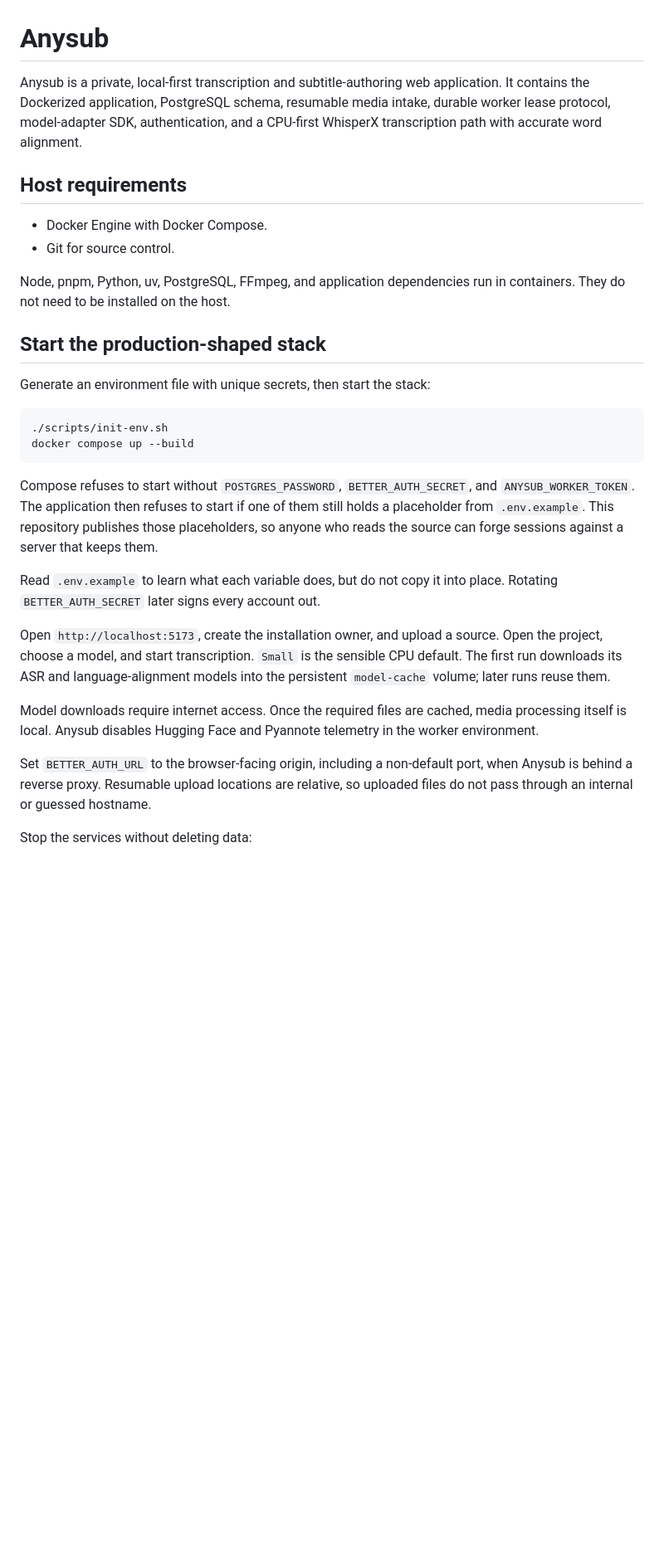
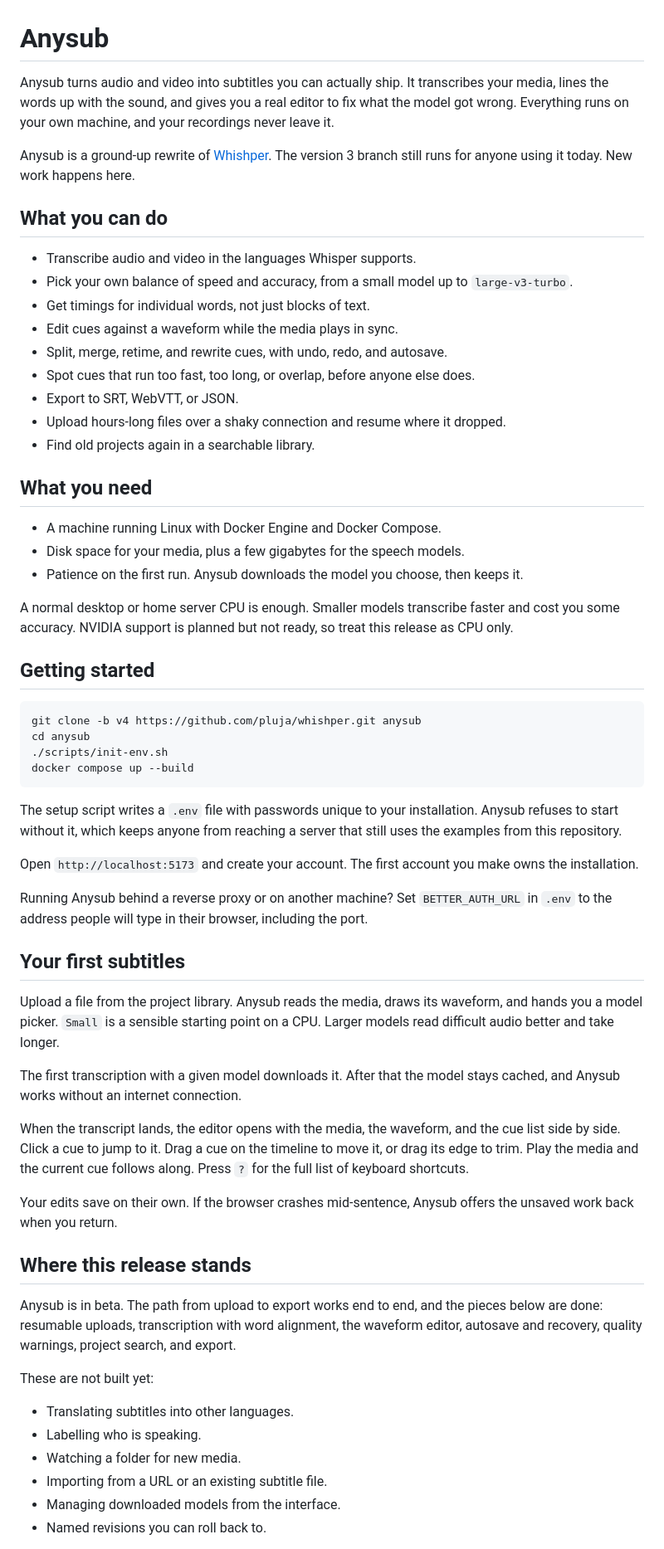
Before and after one commit to pluja/whishper, a Markdown page: README.md, the part around one of its changes. Shown at 83% size. Drawn GitHub-style; blank space fills up the shorter version.

Commit message:
docs: rewrite the readme for people evaluating anysub

````diff
--- a/README.md
+++ b/README.md
@@ -1,31 +1,64 @@
 # Anysub
 
-Anysub is a private, local-first transcription and subtitle-authoring web application. It contains the Dockerized application, PostgreSQL schema, resumable media intake, durable worker lease protocol, model-adapter SDK, authentication, and a CPU-first WhisperX transcription path with accurate word alignment.
+Anysub turns audio and video into subtitles you can actually ship. It transcribes your media, lines the words up with the sound, and gives you a real editor to fix what the model got wrong. Everything runs on your own machine, and your recordings never leave it.
 
-## Host requirements
+Anysub is a ground-up rewrite of [Whishper](https://github.com/pluja/whishper). The version 3 branch still runs for anyone using it today. New work happens here.
 
-- Docker Engine with Docker Compose.
-- Git for source control.
+## What you can do
 
-Node, pnpm, Python, uv, PostgreSQL, FFmpeg, and application dependencies run in containers. They do not need to be installed on the host.
+- Transcribe audio and video in the languages Whisper supports.
+- Pick your own balance of speed and accuracy, from a small model up to `large-v3-turbo`.
+- Get timings for individual words, not just blocks of text.
+- Edit cues against a waveform while the media plays in sync.
+- Split, merge, retime, and rewrite cues, with undo, redo, and autosave.
+- Spot cues that run too fast, too long, or overlap, before anyone else does.
+- Export to SRT, WebVTT, or JSON.
+- Upload hours-long files over a shaky connection and resume where it dropped.
+- Find old projects again in a searchable library.
 
-## Start the production-shaped stack
+## What you need
 
-Generate an environment file with unique secrets, then start the stack:
+- A machine running Linux with Docker Engine and Docker Compose.
+- Disk space for your media, plus a few gigabytes for the speech models.
+- Patience on the first run. Anysub downloads the model you choose, then keeps it.
+
+A normal desktop or home server CPU is enough. Smaller models transcribe faster and cost you some accuracy. NVIDIA support is planned but not ready, so treat this release as CPU only.
+
+## Getting started
 
 ```sh
+git clone -b v4 https://github.com/pluja/whishper.git anysub
+cd anysub
 ./scripts/init-env.sh
 docker compose up --build
 ```
 
-Compose refuses to start without `POSTGRES_PASSWORD`, `BETTER_AUTH_SECRET`, and `ANYSUB_WORKER_TOKEN`. The application then refuses to start if one of them still holds a placeholder from `.env.example`. This repository publishes those placeholders, so anyone who reads the source can forge sessions against a server that keeps them.
+The setup script writes a `.env` file with passwords unique to your installation. Anysub refuses to start without it, which keeps anyone from reaching a server that still uses the examples from this repository.
 
-Read `.env.example` to learn what each variable does, but do not copy it into place. Rotating `BETTER_AUTH_SECRET` later signs every account out.
+Open `http://localhost:5173` and create your account. The first account you make owns the installation.
 
-Open `http://localhost:5173`, create the installation owner, and upload a source. Open the project, choose a model, and start transcription. `Small` is the sensible CPU default. The first run downloads its ASR and language-alignment models into the persistent `model-cache` volume; later runs reuse them.
+Running Anysub behind a reverse proxy or on another machine? Set `BETTER_AUTH_URL` in `.env` to the address people will type in their browser, including the port.
 
-Model downloads require internet access. Once the required files are cached, media processing itself is local. Anysub disables Hugging Face and Pyannote telemetry in the worker environment.
+## Your first subtitles
 
-Set `BETTER_AUTH_URL` to the browser-facing origin, including a non-default port, when Anysub is behind a reverse proxy. Resumable upload locations are relative, so uploaded files do not pass through an internal or guessed hostname.
+Upload a file from the project library. Anysub reads the media, draws its waveform, and hands you a model picker. `Small` is a sensible starting point on a CPU. Larger models read difficult audio better and take longer.
 
-Stop the services without deleting data:
+The first transcription with a given model downloads it. After that the model stays cached, and Anysub works without an internet connection.
+
+When the transcript lands, the editor opens with the media, the waveform, and the cue list side by side. Click a cue to jump to it. Drag a cue on the timeline to move it, or drag its edge to trim. Play the media and the current cue follows along. Press `?` for the full list of keyboard shortcuts.
+
+Your edits save on their own. If the browser crashes mid-sentence, Anysub offers the unsaved work back when you return.
+
+## Where this release stands
+
+Anysub is in beta. The path from upload to export works end to end, and the pieces below are done: resumable uploads, transcription with word alignment, the waveform editor, autosave and recovery, quality warnings, project search, and export.
+
+These are not built yet:
+
+- Translating subtitles into other languages.
+- Labelling who is speaking.
+- Watching a folder for new media.
+- Importing from a URL or an existing subtitle file.
+- Managing downloaded models from the interface.
+- Named revisions you can roll back to.
+
````
Also changed, not shown: other parts of README.md (+37 -19 lines).
